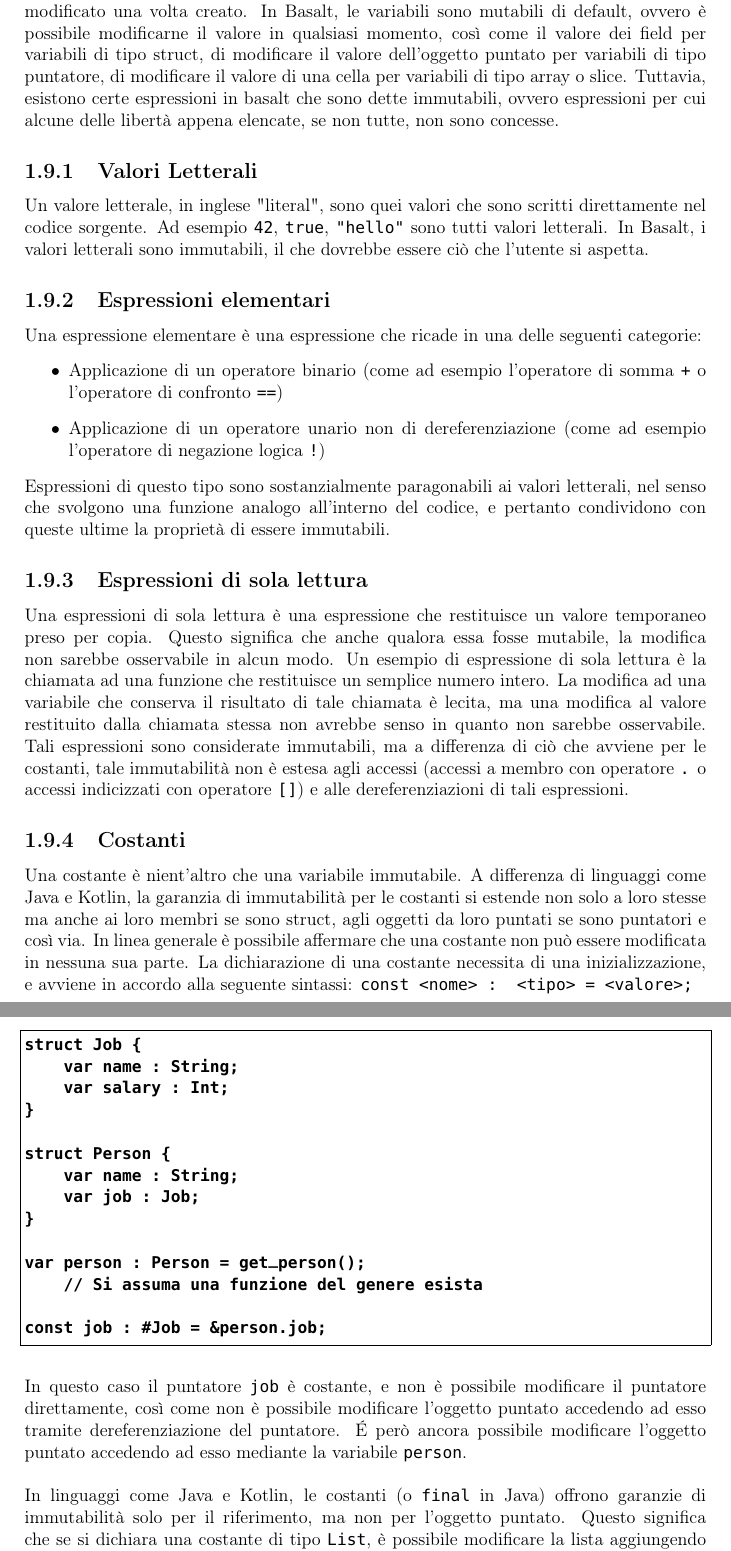
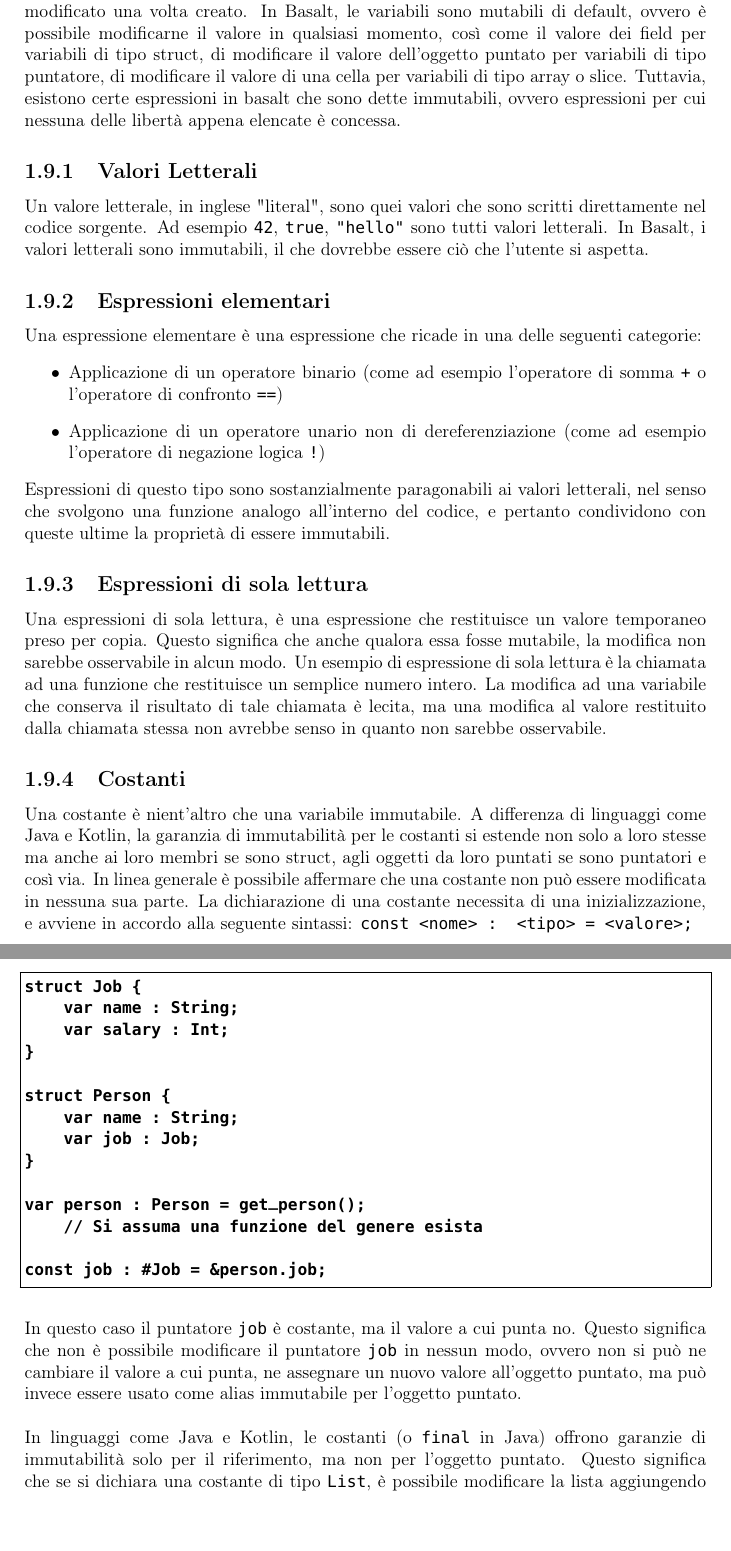
Before and after one commit to fDero/unina-Basalt, a LaTeX document (tex/main.tex, which reads tex/Design/Immutabilità/Costanti.tex, tex/Design/Immutabilità/Immutabilità.tex, tex/Design/Immutabilità/SolaLettura.tex): two parts of pages 34 and 35 of 45, joined at a grey line, cut so that both start at the same text. Compiled offline with pdfLaTeX.

Commit message:
Update tex files

```diff
--- a/tex/Design/Immutabilità/Costanti.tex
+++ b/tex/Design/Immutabilità/Costanti.tex
@@ -33,8 +32,9 @@ const job : #Job = &person.job;
 \end{lstlisting}
 \vspace{0.5cm}
 
-In questo caso il puntatore \texttt{job} è costante, e non è possibile modificare il puntatore direttamente, così come non è possibile modificare l'oggetto puntato
-accedendo ad esso tramite dereferenziazione del puntatore. É però ancora possibile modificare l'oggetto puntato accedendo ad esso mediante la variabile \texttt{person}. \\
+In questo caso il puntatore \texttt{job} è costante, ma il valore a cui punta no. Questo significa che non è possibile modificare il puntatore
+\texttt{job} in nessun modo, ovvero non si può ne cambiare il valore a cui punta, ne assegnare un nuovo valore all'oggetto puntato, ma può invece essere
+usato come alias immutabile per l'oggetto puntato. \\
 
 In linguaggi come Java e Kotlin, le costanti (o \texttt{final} in Java) offrono garanzie di immutabilità solo per il riferimento,
 ma non per l'oggetto puntato. Questo significa che se si dichiara una costante di tipo \texttt{List}, è possibile modificare la lista
--- a/tex/Design/Immutabilità/Immutabilità.tex
+++ b/tex/Design/Immutabilità/Immutabilità.tex
@@ -3,7 +3,7 @@ Con il termine immutabilità si intende la proprietà di un oggetto di non poter
 sono mutabili di default, ovvero è possibile modificarne il valore in qualsiasi momento, così come il valore dei field per variabili
 di tipo struct, di modificare il valore dell'oggetto puntato per variabili di tipo puntatore, di modificare il valore di una cella per
 variabili di tipo array o slice. Tuttavia, esistono certe espressioni in basalt che sono dette immutabili, ovvero espressioni per cui
-alcune delle libertà appena elencate, se non tutte, non sono concesse.
+nessuna delle libertà appena elencate è concessa.
 
 \subfile{ValoriLetterali}
 \subfile{EspressioniSemplici}
--- a/tex/Design/Immutabilità/SolaLettura.tex
+++ b/tex/Design/Immutabilità/SolaLettura.tex
@@ -1,8 +1,6 @@
 \subsubsection{Espressioni di sola lettura}
-Una espressioni di sola lettura è una espressione che restituisce un valore temporaneo preso per copia. Questo
+Una espressioni di sola lettura, è una espressione che restituisce un valore temporaneo preso per copia. Questo
 significa che anche qualora essa fosse mutabile, la modifica non sarebbe osservabile in alcun modo. Un esempio di
 espressione di sola lettura è la chiamata ad una funzione che restituisce un semplice numero intero. La modifica ad una variabile
 che conserva il risultato di tale chiamata è lecita, ma una modifica al valore restituito dalla chiamata stessa non avrebbe senso
-in quanto non sarebbe osservabile. Tali espressioni sono considerate immutabili, ma a differenza di ciò che avviene per le costanti,
-tale immutabilità non è estesa agli accessi (accessi a membro con operatore \texttt{.} o accessi indicizzati con operatore \texttt{[]})
-e alle dereferenziazioni di tali espressioni.
+in quanto non sarebbe osservabile.
```
Also changed, not shown: tex/Design/Funzioni/Funzioni.tex (+4 -3 lines), tex/Design/Funzioni/Overloading.tex (+5 -2 lines), tex/Design/Introduzione/ConfrontoConAltriLinguaggi.tex (+2 -2 lines), tex/main.pdf, tex/Design/Immutabilità/Costanti.tex (1 more changed lines), 1 other file.
